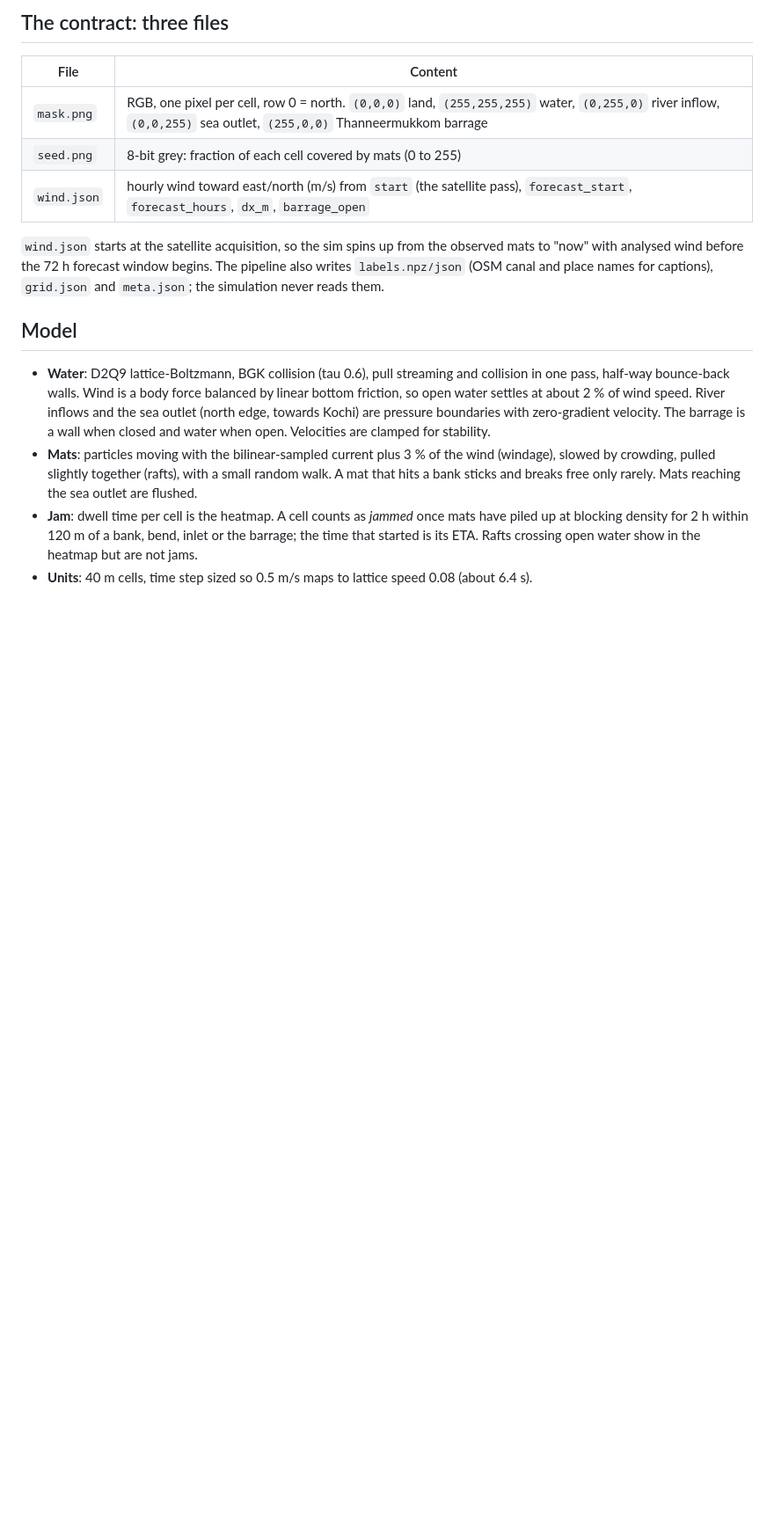
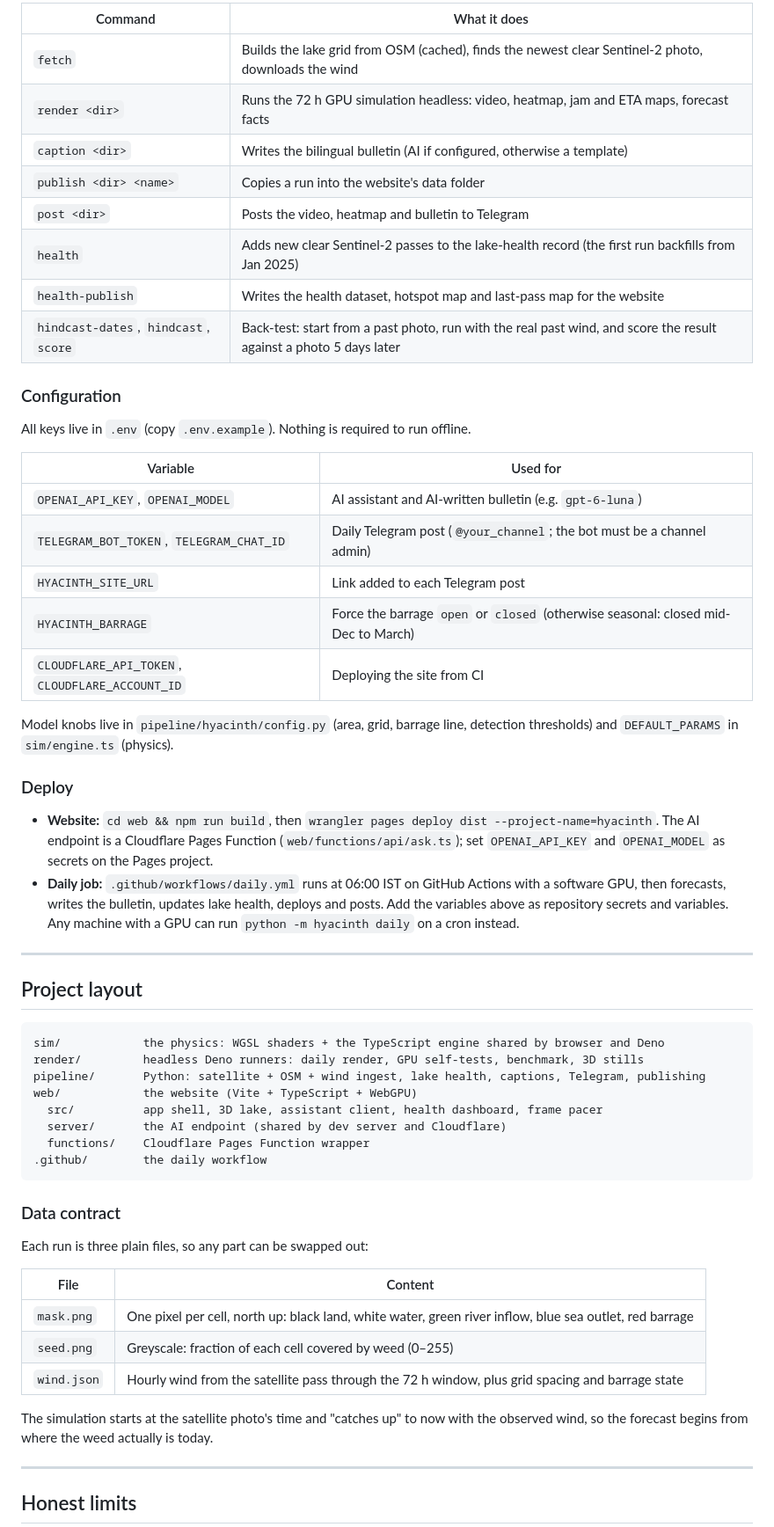
Before and after one commit to JakeOJeff/hyacinth, a Markdown page: README.md, the part around one of its changes. Shown at 88% size. GitHub-like rendering; blank space fills up the shorter version.

````diff
--- a/README.md
+++ b/README.md
@@ -68,30 +221,70 @@ python -m hyacinth publish ../data/hindcast hindcast
 ```
 
-## The contract: three files
+| Command | What it does |
+|---|---|
+| `fetch` | Builds the lake grid from OSM (cached), finds the newest clear Sentinel-2 photo, downloads the wind |
+| `render <dir>` | Runs the 72 h GPU simulation headless: video, heatmap, jam and ETA maps, forecast facts |
+| `caption <dir>` | Writes the bilingual bulletin (AI if configured, otherwise a template) |
+| `publish <dir> <name>` | Copies a run into the website's data folder |
+| `post <dir>` | Posts the video, heatmap and bulletin to Telegram |
+| `health` | Adds new clear Sentinel-2 passes to the lake-health record (the first run backfills from Jan 2025) |
+| `health-publish` | Writes the health dataset, hotspot map and last-pass map for the website |
+| `hindcast-dates`, `hindcast`, `score` | Back-test: start from a past photo, run with the real past wind, and score the result against a photo 5 days later |
+
+### Configuration
+
+All keys live in `.env` (copy `.env.example`). Nothing is required to run offline.
+
+| Variable | Used for |
+|---|---|
+| `OPENAI_API_KEY`, `OPENAI_MODEL` | AI assistant and AI-written bulletin (e.g. `gpt-6-luna`) |
+| `TELEGRAM_BOT_TOKEN`, `TELEGRAM_CHAT_ID` | Daily Telegram post (`@your_channel`; the bot must be a channel admin) |
+| `HYACINTH_SITE_URL` | Link added to each Telegram post |
+| `HYACINTH_BARRAGE` | Force the barrage `open` or `closed` (otherwise seasonal: closed mid-Dec to March) |
+| `CLOUDFLARE_API_TOKEN`, `CLOUDFLARE_ACCOUNT_ID` | Deploying the site from CI |
+
+Model knobs live in `pipeline/hyacinth/config.py` (area, grid, barrage line, detection
+thresholds) and `DEFAULT_PARAMS` in `sim/engine.ts` (physics).
+
+### Deploy
+
+- **Website:** `cd web && npm run build`, then `wrangler pages deploy dist --project-name=hyacinth`.
+  The AI endpoint is a Cloudflare Pages Function (`web/functions/api/ask.ts`); set
+  `OPENAI_API_KEY` and `OPENAI_MODEL` as secrets on the Pages project.
+- **Daily job:** `.github/workflows/daily.yml` runs at 06:00 IST on GitHub Actions with a software
+  GPU, then forecasts, writes the bulletin, updates lake health, deploys and posts. Add the
+  variables above as repository secrets and variables. Any machine with a GPU can run
+  `python -m hyacinth daily` on a cron instead.
+
+---
+
+## Project layout
+
+```
+sim/            the physics: WGSL shaders + the TypeScript engine shared by browser and Deno
+render/         headless Deno runners: daily render, GPU self-tests, benchmark, 3D stills
+pipeline/       Python: satellite + OSM + wind ingest, lake health, captions, Telegram, publishing
+web/            the website (Vite + TypeScript + WebGPU)
+  src/          app shell, 3D lake, assistant client, health dashboard, frame pacer
+  server/       the AI endpoint (shared by dev server and Cloudflare)
+  functions/    Cloudflare Pages Function wrapper
+.github/        the daily workflow
+```
+
+### Data contract
+
+Each run is three plain files, so any part can be swapped out:
 
 | File | Content |
 |---|---|
-| `mask.png` | RGB, one pixel per cell, row 0 = north. `(0,0,0)` land, `(255,255,255)` water, `(0,255,0)` river inflow, `(0,0,255)` sea outlet, `(255,0,0)` Thanneermukkom barrage |
-| `seed.png` | 8-bit grey: fraction of each cell covered by mats (0 to 255) |
-| `wind.json` | hourly wind toward east/north (m/s) from `start` (the satellite pass), `forecast_start`, `forecast_hours`, `dx_m`, `barrage_open` |
+| `mask.png` | One pixel per cell, north up: black land, white water, green river inflow, blue sea outlet, red barrage |
+| `seed.png` | Greyscale: fraction of each cell covered by weed (0–255) |
+| `wind.json` | Hourly wind from the satellite pass through the 72 h window, plus grid spacing and barrage state |
 
-`wind.json` starts at the satellite acquisition, so the sim spins up from the observed mats to
-"now" with analysed wind before the 72 h forecast window begins. The pipeline also writes
-`labels.npz/json` (OSM canal and place names for captions), `grid.json` and `meta.json`; the
-simulation never reads them.
+The simulation starts at the satellite photo's time and "catches up" to now with the observed
+wind, so the forecast begins from where the weed actually is today.
 
-## Model
+---
 
-* **Water**: D2Q9 lattice-Boltzmann, BGK collision (tau 0.6), pull streaming and collision in one
-  pass, half-way bounce-back walls. Wind is a body force balanced by linear bottom friction, so
-  open water settles at about 2 % of wind speed. River inflows and the sea outlet (north edge,
-  towards Kochi) are pressure boundaries with zero-gradient velocity. The barrage is a wall when
-  closed and water when open. Velocities are clamped for stability.
-* **Mats**: particles moving with the bilinear-sampled current plus 3 % of the wind (windage),
-  slowed by crowding, pulled slightly together (rafts), with a small random walk. A mat that hits
-  a bank sticks and breaks free only rarely. Mats reaching the sea outlet are flushed.
-* **Jam**: dwell time per cell is the heatmap. A cell counts as *jammed* once mats have piled up
-  at blocking density for 2 h within 120 m of a bank, bend, inlet or the barrage; the time that
-  started is its ETA. Rafts crossing open water show in the heatmap but are not jams.
-* **Units**: 40 m cells, time step sized so 0.5 m/s maps to lattice speed 0.08 (about 6.4 s).
+## Honest limits
 
````
Also changed, not shown: other parts of README.md (+217 -153 lines), docs/health.png (added), docs/phone-map.png (added), docs/phone-today.png (added), docs/today.png (added), 5 other files.
